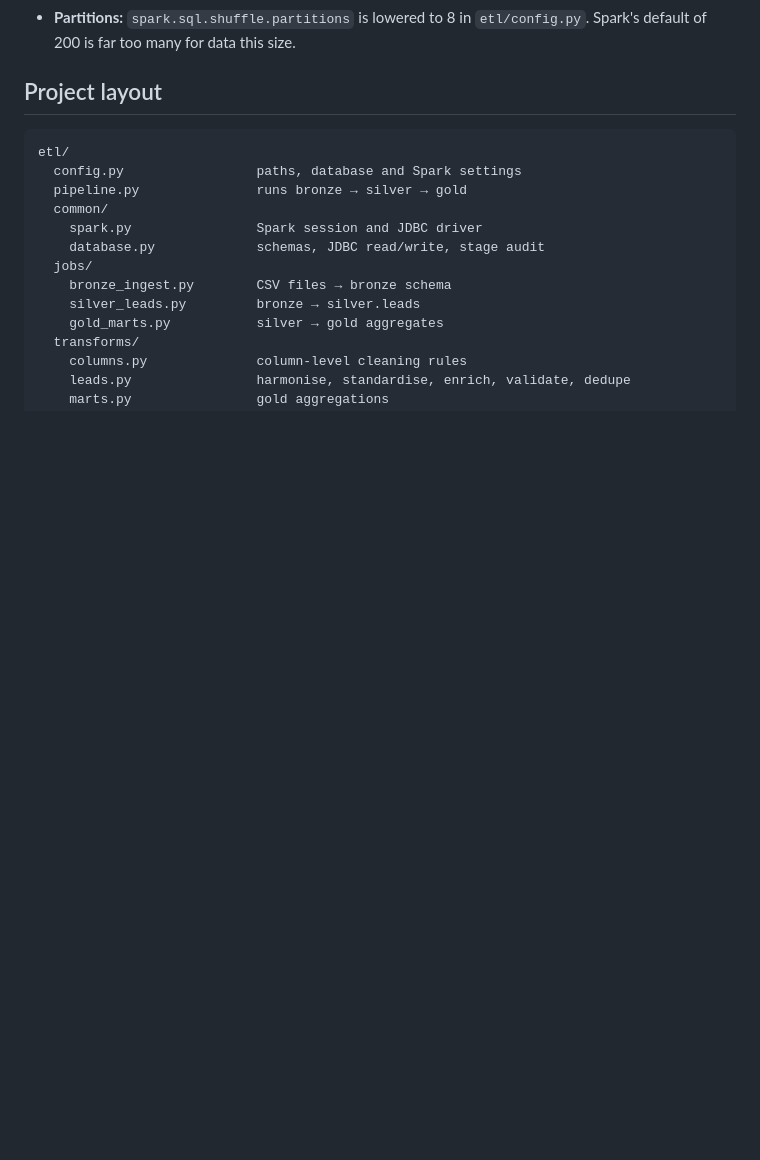
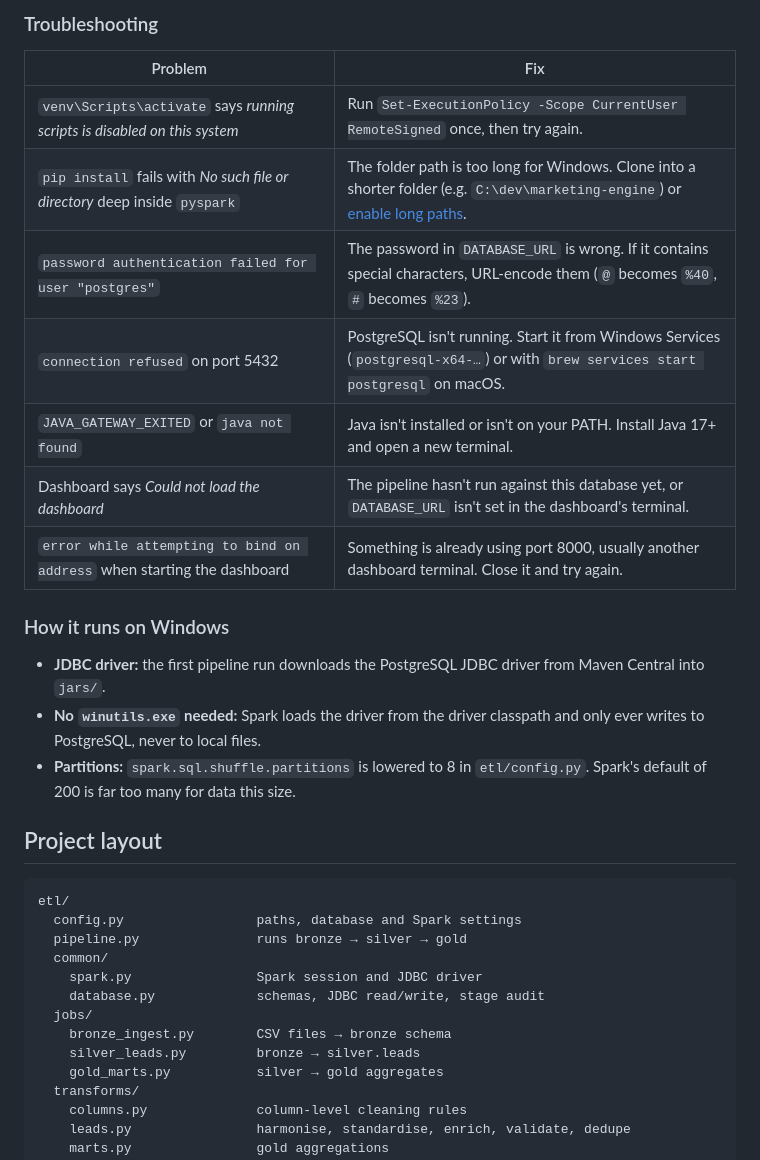
Before and after one commit to Huz4y1/marketing-engine, a Markdown page: README.md, the part around one of its changes. Rendered like a GitHub page; blank space fills up the shorter version.

```diff
--- a/README.md
+++ b/README.md
@@ -148,3 +192,19 @@ gold    Rows across 8 gold tables                   1075
+### Troubleshooting
+
+| Problem | Fix |
+|---|---|
+| `venv\Scripts\activate` says *running scripts is disabled on this system* | Run `Set-ExecutionPolicy -Scope CurrentUser RemoteSigned` once, then try again. |
+| `pip install` fails with *No such file or directory* deep inside `pyspark` | The folder path is too long for Windows. Clone into a shorter folder (e.g. `C:\dev\marketing-engine`) or [enable long paths](https://learn.microsoft.com/windows/win32/fileio/maximum-file-path-limitation). |
+| `password authentication failed for user "postgres"` | The password in `DATABASE_URL` is wrong. If it contains special characters, URL-encode them (`@` becomes `%40`, `#` becomes `%23`). |
+| `connection refused` on port 5432 | PostgreSQL isn't running. Start it from Windows Services (`postgresql-x64-…`) or with `brew services start postgresql` on macOS. |
+| `JAVA_GATEWAY_EXITED` or `java not found` | Java isn't installed or isn't on your PATH. Install Java 17+ and open a new terminal. |
+| Dashboard says *Could not load the dashboard* | The pipeline hasn't run against this database yet, or `DATABASE_URL` isn't set in the dashboard's terminal. |
+| `error while attempting to bind on address` when starting the dashboard | Something is already using port 8000, usually another dashboard terminal. Close it and try again. |
+
+### How it runs on Windows
+
+- **JDBC driver:** the first pipeline run downloads the PostgreSQL JDBC driver from Maven Central into `jars/`.
+- **No `winutils.exe` needed:** Spark loads the driver from the driver classpath and only ever writes to PostgreSQL, never to local files.
 - **Partitions:** `spark.sql.shuffle.partitions` is lowered to 8 in `etl/config.py`. Spark's default of 200 is far too many for data this size.
 
 ## Project layout
```
Also changed, not shown: other parts of README.md (+68 -24 lines).
